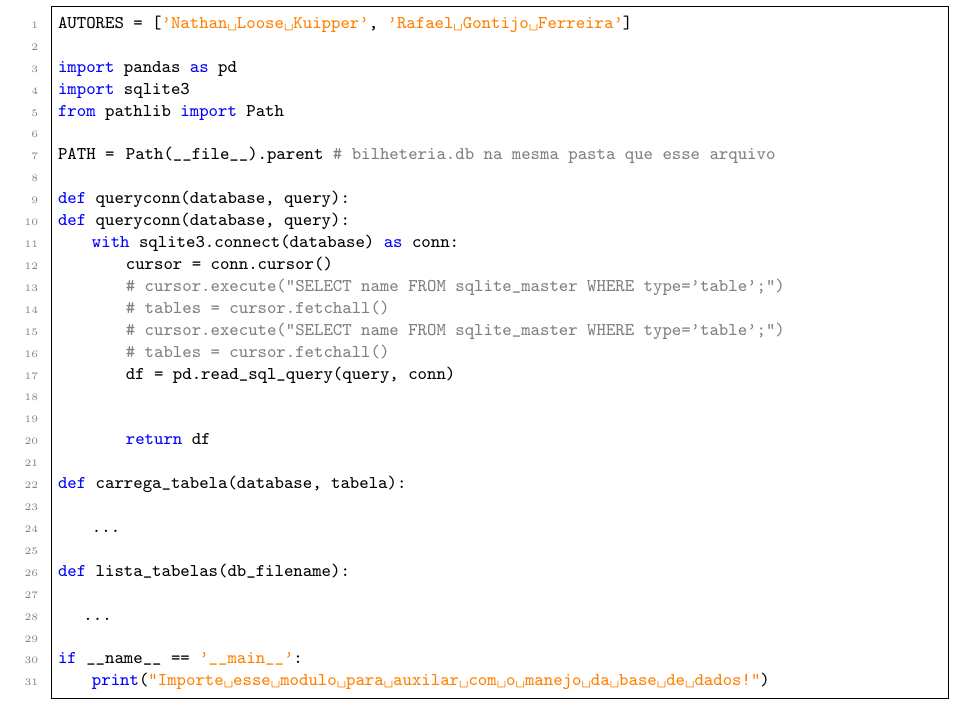
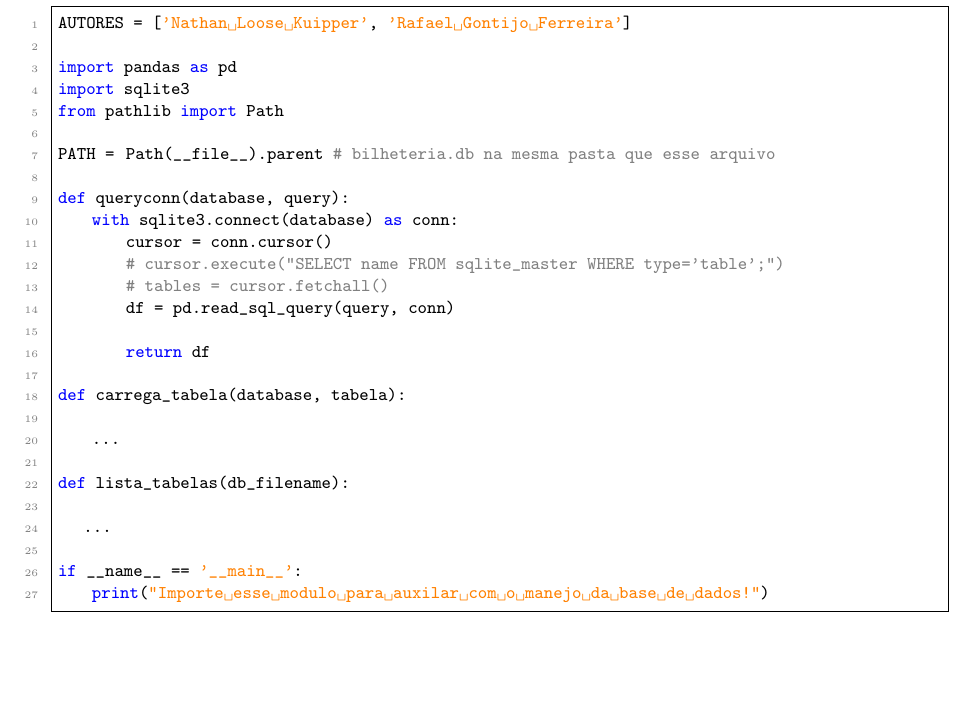
Before and after one commit to Gontijo8199/A2-IntroComp, a LaTeX paper (tex/relatorio.tex): part of page 3 of 15, cut so that both start at the same text, the shorter picture padded with empty space. Compiled offline with pdfLaTeX.

Commit message:
Relatório final - 1

```diff
--- a/tex/relatorio.tex
+++ b/tex/relatorio.tex
@@ -83,15 +83,11 @@ from pathlib import Path
 PATH =  Path(__file__).parent # bilheteria.db na mesma pasta que esse arquivo
 
 def queryconn(database, query):
-def queryconn(database, query):
     with sqlite3.connect(database) as conn:
         cursor = conn.cursor()
         # cursor.execute("SELECT name FROM sqlite_master WHERE type='table';")
         # tables = cursor.fetchall()
-        # cursor.execute("SELECT name FROM sqlite_master WHERE type='table';")
-        # tables = cursor.fetchall()
         df = pd.read_sql_query(query, conn)
-
 
         return df
 
```
Also changed, not shown: README.md, tex/relatorio.pdf, 2 other files.
